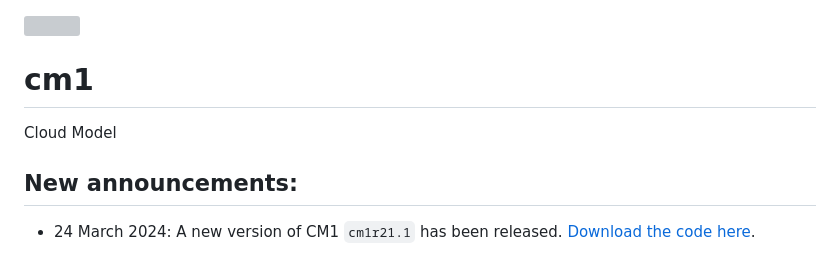
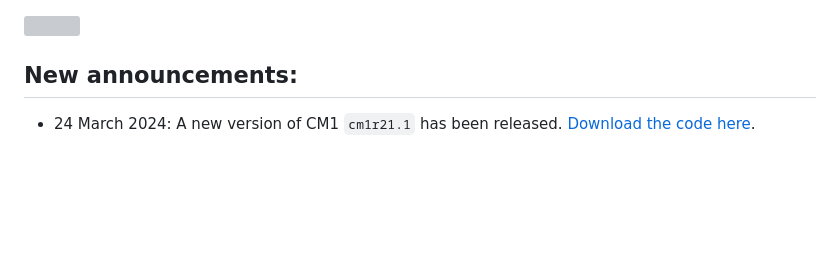
Before and after one commit to ahijevyc/cm1, a Markdown page: README.md, the part around the change. GitHub-like rendering; blank space fills up the shorter version; grey boxes are pictures that could not be loaded.

```diff
--- a/README.md
+++ b/README.md
@@ -1,7 +1,4 @@
 <img src="https://www2.mmm.ucar.edu/people/bryan/cm1/NSF-NCAR_Lockup-UCAR-Dark_102523.png" width="30%"/>
-
-# cm1
-Cloud Model
 
 ## New announcements:
 * 24 March 2024:  A new version of CM1 `cm1r21.1` has been released.  [Download the code here](releases).
```
